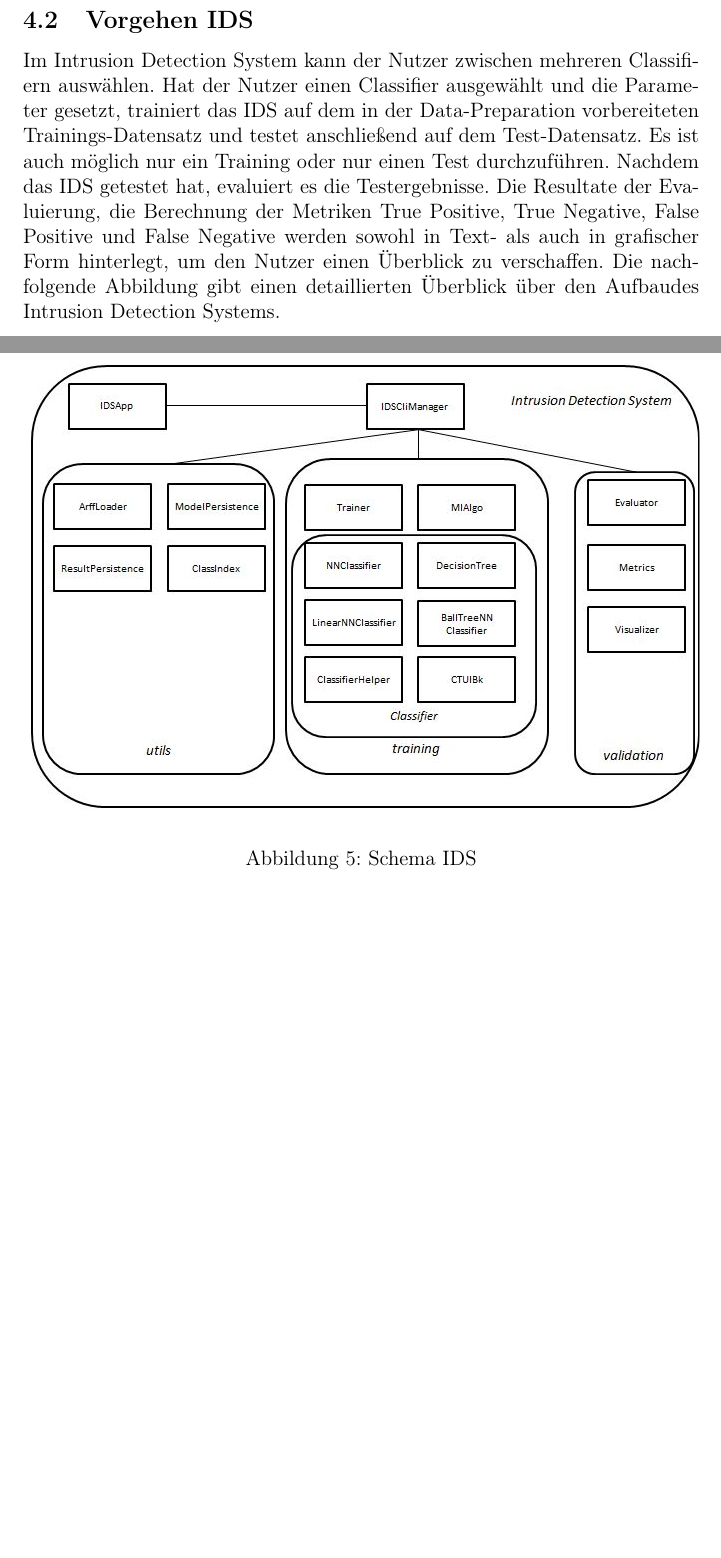
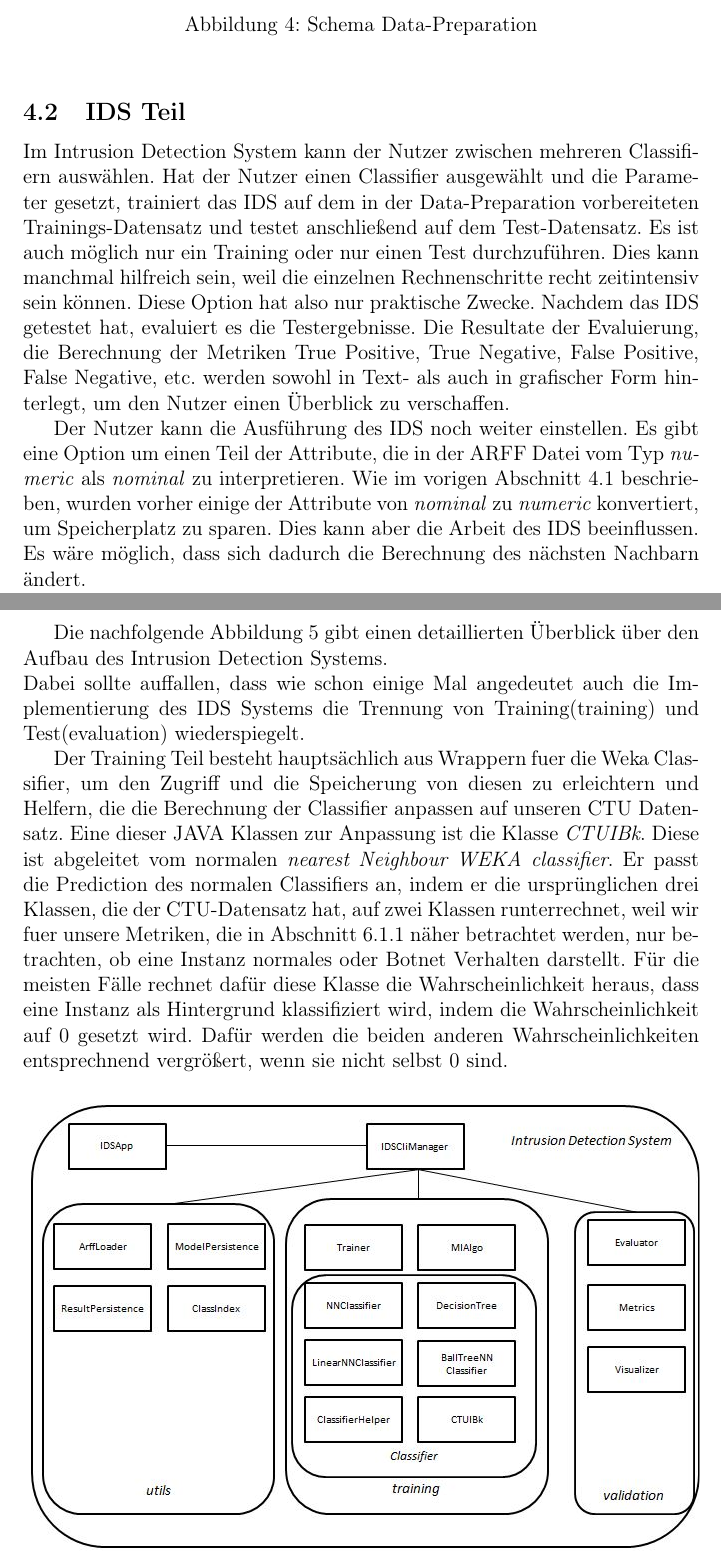
Before and after one commit to joclement/simple-IDS-analysis, a LaTeX paper (doc/src/main.tex, which reads doc/src/05ids.tex): two parts of pages 11 and 12 of 17 before the commit and two parts of pages 11 and 12 of 18 after it, joined at a grey line, cut so that both start at the same text, the shorter picture padded with empty space. Compiled offline with pdfLaTeX.

Commit message:
Update, add text for ids part.

```diff
--- a/doc/src/05ids.tex
+++ b/doc/src/05ids.tex
@@ -78,7 +75,4 @@ gestalten.
 Die unternommen Schritte haben das Problem nicht vollständig lösen können.
 Schließlich konnten bis auf die vier größten Szenarien alle Szenarien individuell konvertiert werden.
 
-\subsection {Vorgehen IDS}
 
-Im Intrusion Detection System kann der Nutzer zwischen mehreren Classifiern auswählen. Hat der Nutzer einen Classifier ausgewählt und die Parameter gesetzt, trainiert das IDS auf dem in der Data-Preparation vorbereiteten Trainings-Datensatz und testet anschließend auf dem Test-Datensatz. Es ist auch möglich nur ein Training oder nur einen Test durchzuführen. Nachdem das IDS getestet hat, evaluiert es die Testergebnisse. Die Resultate der Evaluierung, die Berechnung der Metriken True Positive, True Negative, False Positive und False Negative werden sowohl in Text- als auch in grafischer Form hinterlegt, um den Nutzer einen Überblick zu verschaffen.
-Die nachfolgende Abbildung gibt einen detaillierten Überblick über den Aufbaudes Intrusion Detection Systems. \\
@@ -85,3 +97,50 @@ Die nachfolgende Abbildung gibt einen detaillierten Überblick über den Aufbaud
+ \caption{Schema Data-Preparation}
+ \label{fig:schema_data_preparation}
+\end{figure}
+
+
+\subsection{IDS Teil} \label{subsec:VorgehenIDS}
+
+Im Intrusion Detection System kann der Nutzer zwischen mehreren Classifiern auswählen.
+Hat der Nutzer einen Classifier ausgewählt und die Parameter gesetzt, trainiert das IDS auf dem in der Data-Preparation vorbereiteten Trainings-Datensatz und testet anschließend auf dem Test-Datensatz.
+Es ist auch möglich nur ein Training oder nur einen Test durchzuführen.
+Dies kann manchmal hilfreich sein, weil die einzelnen Rechnenschritte recht
+zeitintensiv sein können.
+Diese Option hat also nur praktische Zwecke.
+Nachdem das IDS getestet hat, evaluiert es die Testergebnisse.
+Die Resultate der Evaluierung, die Berechnung der Metriken True Positive, True
+Negative, False Positive, False Negative, etc. werden sowohl in Text- als auch in
+grafischer Form hinterlegt, um den Nutzer einen Überblick zu verschaffen.
+
+Der Nutzer kann die Ausführung des IDS noch weiter einstellen.
+Es gibt eine Option um einen Teil der Attribute, die in der ARFF Datei vom Typ
+\textit{numeric} als \textit{nominal} zu interpretieren.
+Wie im vorigen Abschnitt~\ref{subsec:VorgehenDatenaufbereitung} beschrieben,
+wurden vorher einige der Attribute von \textit{nominal} zu \textit{numeric}
+konvertiert, um Speicherplatz zu sparen.
+Dies kann aber die Arbeit des IDS beeinflussen.
+Es wäre möglich, dass sich dadurch die Berechnung des nächsten Nachbarn ändert.
+
+Die nachfolgende Abbildung~\ref{fig:schema_ids} gibt einen detaillierten Überblick über den Aufbau des Intrusion Detection Systems. \\
+Dabei sollte auffallen, dass wie schon einige Mal angedeutet auch die
+Implementierung des IDS Systems die Trennung von Training(training) und
+Test(evaluation) wiederspiegelt.
+
+Der Training Teil besteht hauptsächlich aus Wrappern fuer die Weka Classifier,
+um den Zugriff und die Speicherung von diesen zu erleichtern und Helfern, die
+die Berechnung der Classifier anpassen auf unseren CTU Datensatz.
+Eine dieser JAVA Klassen zur Anpassung ist die Klasse \textit{CTUIBk}.
+Diese ist abgeleitet vom normalen \textit{nearest Neighbour WEKA classifier}.
+Er passt die Prediction des normalen Classifiers an, indem er die ursprünglichen
+drei Klassen, die der CTU-Datensatz hat, auf zwei Klassen runterrechnet, weil
+wir fuer unsere Metriken, die in Abschnitt~\ref{subsubsec:WerteMetriken} näher
+betrachtet werden, nur betrachten, ob eine Instanz normales oder Botnet
+Verhalten darstellt.
+Für die meisten Fälle rechnet dafür diese Klasse die Wahrscheinlichkeit heraus,
+dass eine Instanz als Hintergrund klassifiziert wird, indem die
+Wahrscheinlichkeit auf $0$ gesetzt wird.
+Dafür werden die beiden anderen Wahrscheinlichkeiten entsprechnend vergrößert, wenn
+sie nicht selbst $0$ sind.
 
 \begin{figure}[ht]
  \centering
@@ -91,5 +150,4 @@ Die nachfolgende Abbildung gibt einen detaillierten Überblick über den Aufbaud
 \end{figure}
-
 
 \section{Machine Learning}
 \subsection{Classifier}
```
Also changed, not shown: doc/src/06evaluation.tex (+1 -1 lines), doc/src/05ids.tex (37 more changed lines).
